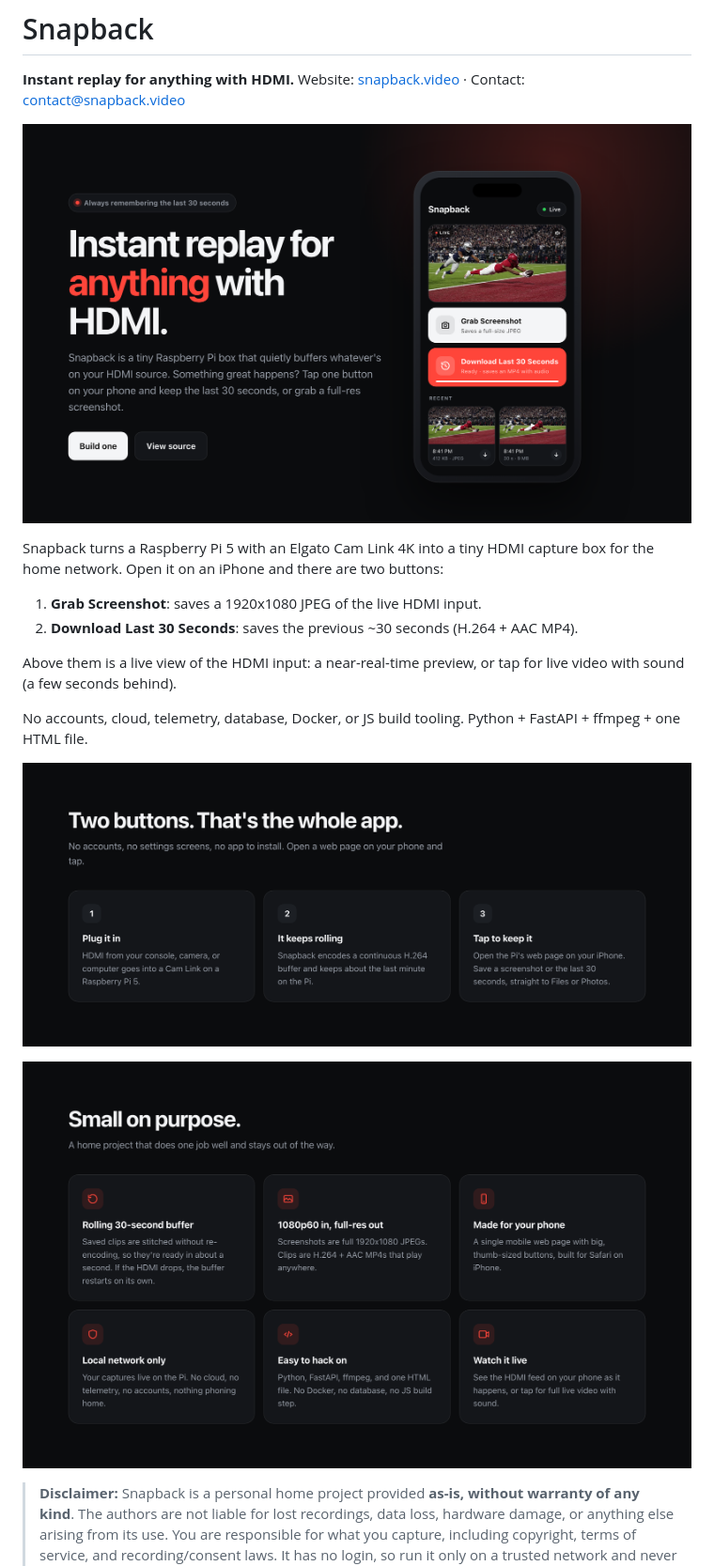
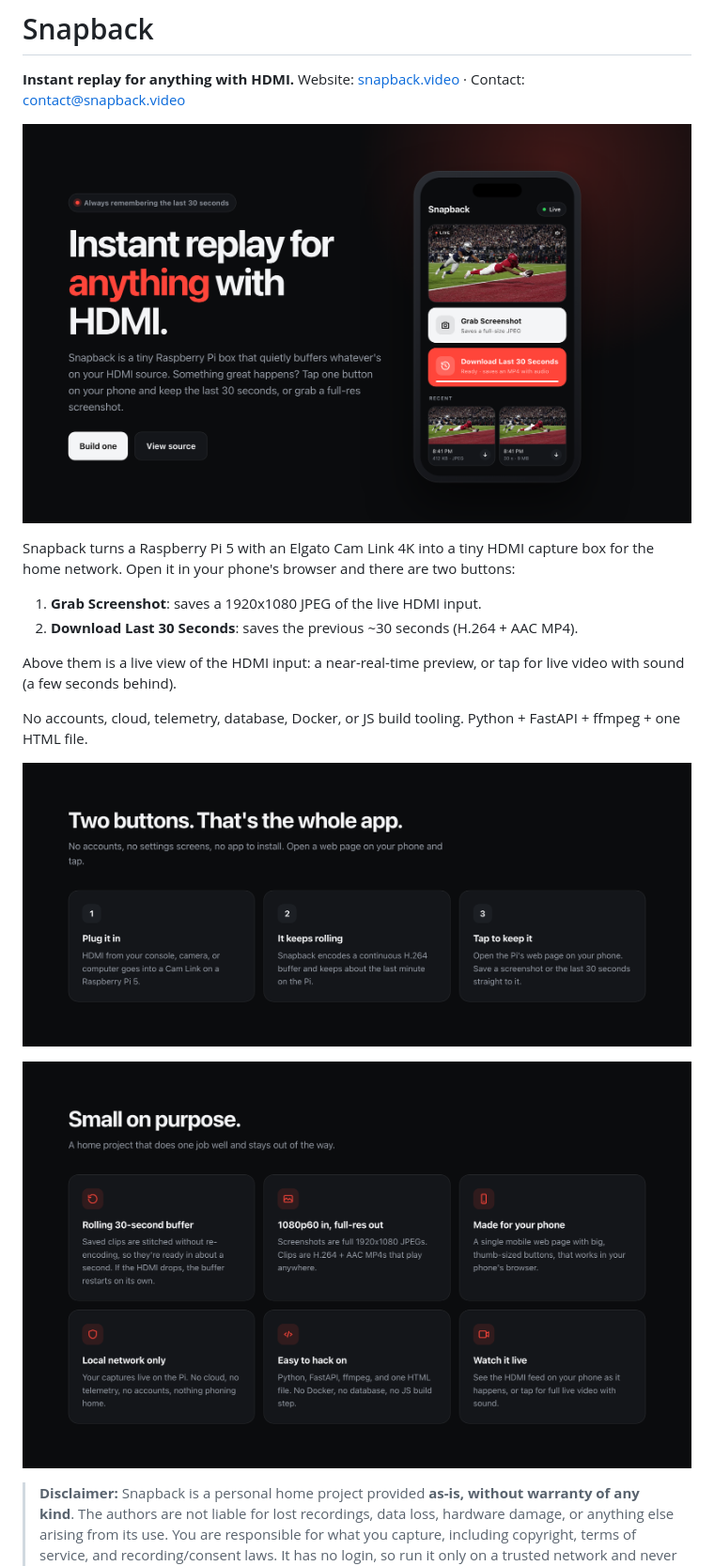
Before and after one commit to dconroy/snapback, a Markdown page: README.md, the part around one of its changes. Shown at 94% size. Rendered like a GitHub page; pictures changed too: docs/images/features.png, docs/images/how-it-works.png.

```diff
--- a/README.md
+++ b/README.md
@@ -6,5 +6,5 @@
 
-Snapback turns a Raspberry Pi 5 with an Elgato Cam Link 4K into a tiny HDMI capture box for the home network. Open it on an iPhone and there are two buttons:
+Snapback turns a Raspberry Pi 5 with an Elgato Cam Link 4K into a tiny HDMI capture box for the home network. Open it in your phone's browser and there are two buttons:
 
 1. **Grab Screenshot**: saves a 1920x1080 JPEG of the live HDMI input.
 2. **Download Last 30 Seconds**: saves the previous ~30 seconds (H.264 + AAC MP4).
```
Also changed, not shown: other parts of README.md (+3 -3 lines), docs/manual-verification.md (+3 -3 lines), docs/images/hardware.png, 1 other file.
